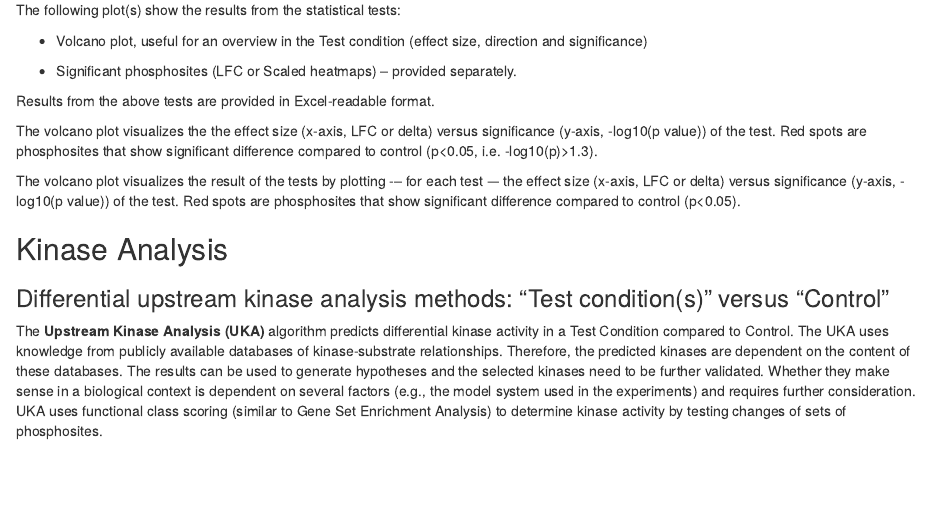
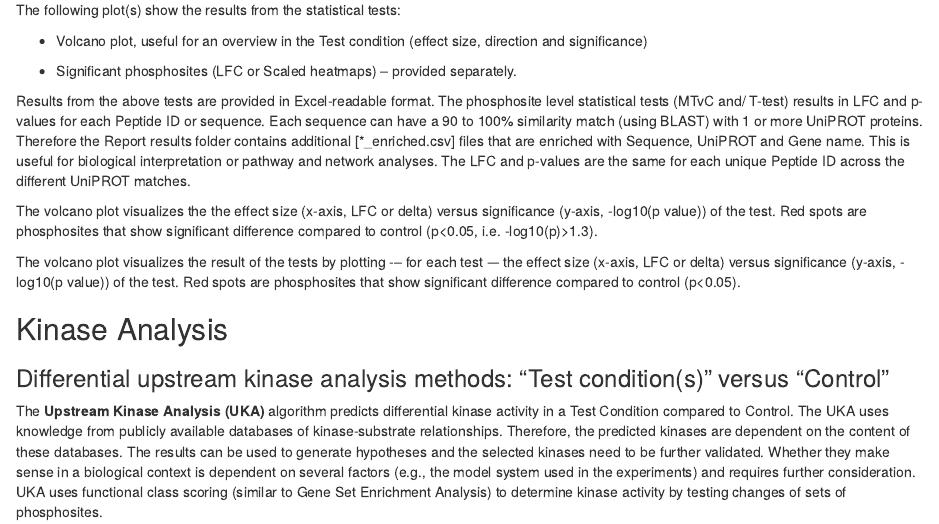
Before and after one commit to pamgene/autoreport2023, an R Markdown document (02_ReportSupplement.Rmd): the page in a window 1100 px wide, from 3560 px down. Rendered offline with R 4.5, knitr and Pandoc, with nearby package versions; drawn as R Markdown's standard HTML page in place of the format the file asks for.

Commit message:
added text about enriched pep results

```diff
--- a/02_ReportSupplement.Rmd
+++ b/02_ReportSupplement.Rmd
@@ -215,6 +215,7 @@ The following plot(s) show the results from the statistical tests:
 `r if ("heatmap" %in% params$normalizations) {"\\end{comment}"}`
 
 Results from the above tests are provided in Excel-readable format.
+The phosphosite level statistical tests (MTvC and/ T-test) results in LFC and p-values for each Peptide ID or sequence. Each sequence can have a 90 to 100% similarity match (using BLAST) with 1 or more UniPROT proteins. Therefore the Report results folder contains additional [*_enriched.csv] files that are enriched with Sequence, UniPROT and Gene name. This is useful for biological interpretation or pathway and network analyses. The LFC and p-values are the same for each unique Peptide ID across the different UniPROT matches.
 
 `r if (!"MTvC" %in% stats_files$Stats) {"\\begin{comment}"}`
 
```
